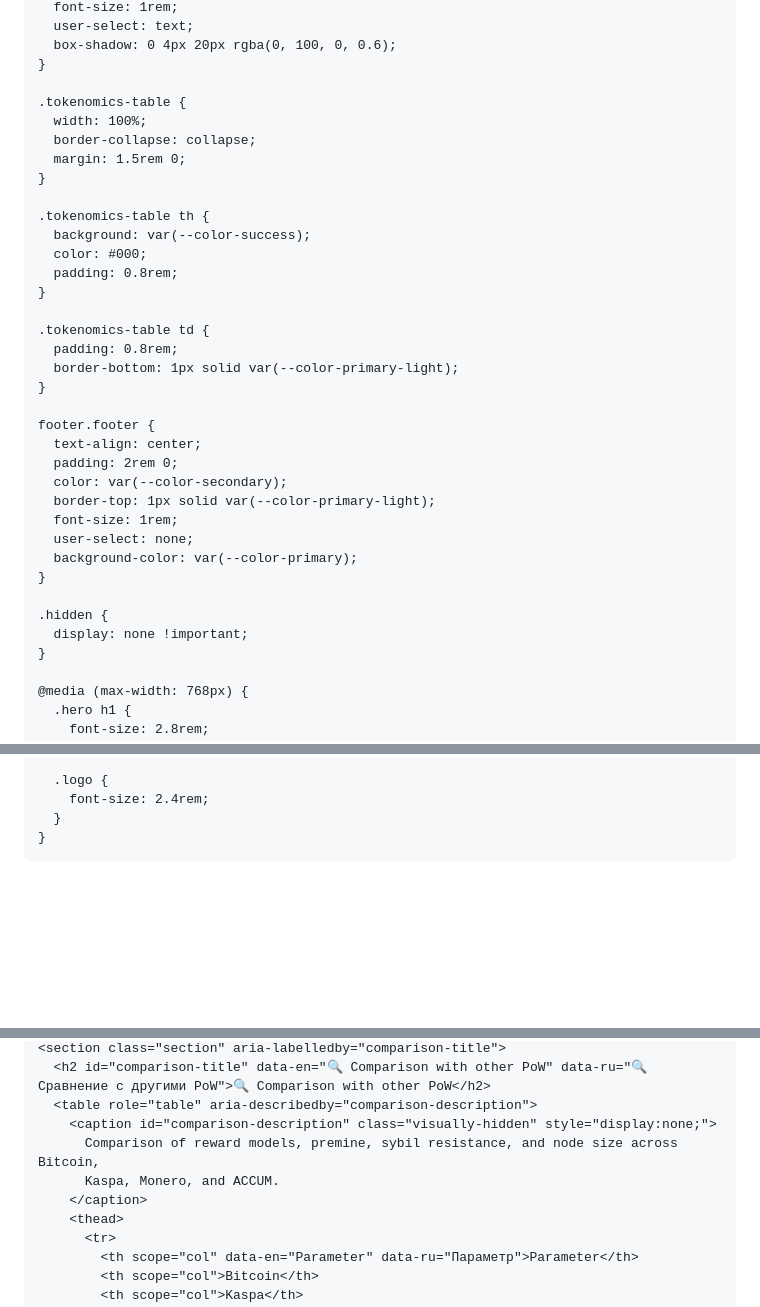
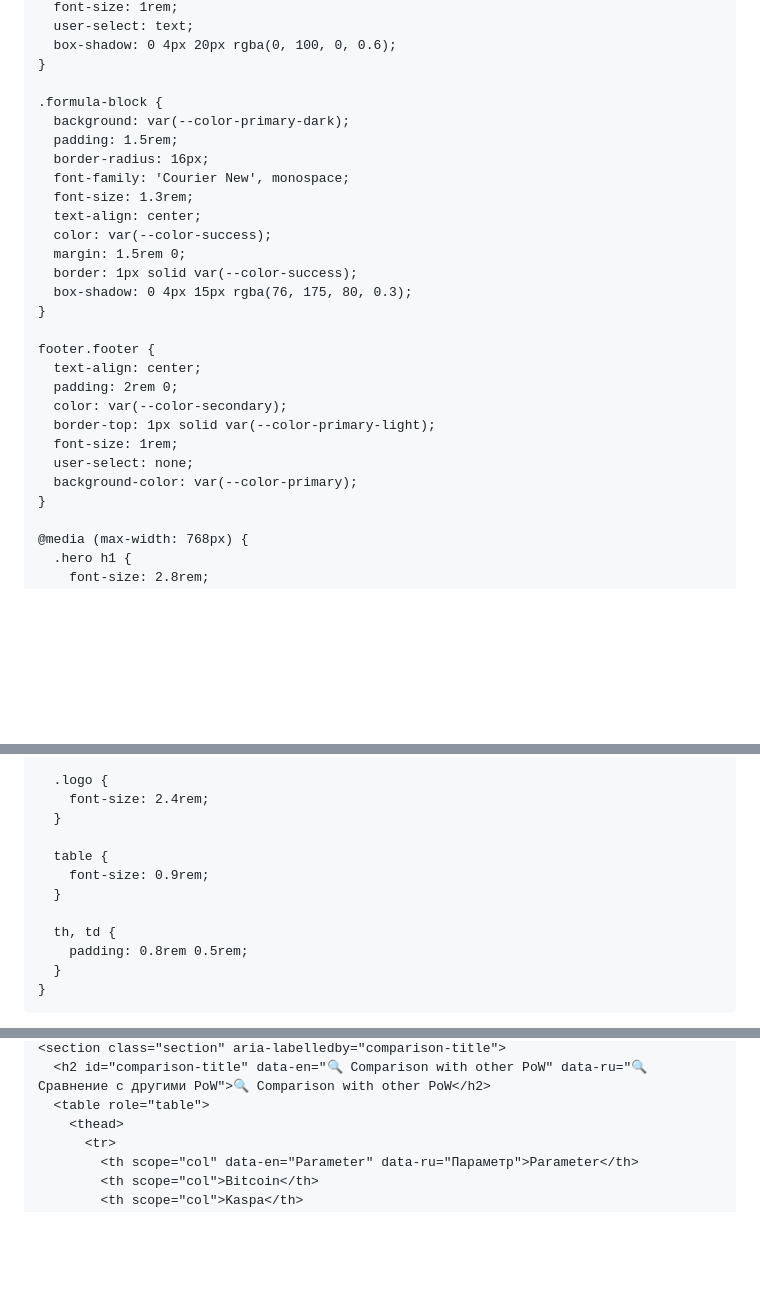
Before and after one commit to andreudumitro-eng/accum-site, a Markdown page: README.md, 3 parts joined by grey strips. Rendered like a GitHub page; blank space fills up the shorter version.

```diff
--- a/README.md
+++ b/README.md
@@ -360,21 +407,17 @@
       box-shadow: 0 4px 20px rgba(0, 100, 0, 0.6);
     }
 
-    .tokenomics-table {
-      width: 100%;
-      border-collapse: collapse;
+    .formula-block {
+      background: var(--color-primary-dark);
+      padding: 1.5rem;
+      border-radius: 16px;
+      font-family: 'Courier New', monospace;
+      font-size: 1.3rem;
+      text-align: center;
+      color: var(--color-success);
       margin: 1.5rem 0;
-    }
-
-    .tokenomics-table th {
-      background: var(--color-success);
-      color: #000;
-      padding: 0.8rem;
-    }
-
-    .tokenomics-table td {
-      padding: 0.8rem;
-      border-bottom: 1px solid var(--color-primary-light);
+      border: 1px solid var(--color-success);
+      box-shadow: 0 4px 15px rgba(76, 175, 80, 0.3);
     }
 
     footer.footer {
@@ -385,10 +428,6 @@
       font-size: 1rem;
       user-select: none;
       background-color: var(--color-primary);
-    }
-
-    .hidden {
-      display: none !important;
     }
 
     @media (max-width: 768px) {
@@ -416,6 +455,14 @@
 
       .logo {
         font-size: 2.4rem;
+      }
+
+      table {
+        font-size: 0.9rem;
+      }
+
+      th, td {
+        padding: 0.8rem 0.5rem;
       }
     }
   </style>
@@ -630,10 +677,6 @@
     <section class="section" aria-labelledby="comparison-title">
       <h2 id="comparison-title" data-en="🔍 Comparison with other PoW" data-ru="🔍 Сравнение с другими PoW">🔍 Comparison with other PoW</h2>
-      <table role="table" aria-describedby="comparison-description">
-        <caption id="comparison-description" class="visually-hidden" style="display:none;">
-          Comparison of reward models, premine, sybil resistance, and node size across Bitcoin,
-          Kaspa, Monero, and ACCUM.
-        </caption>
+      <table role="table">
         <thead>
           <tr>
             <th scope="col" data-en="Parameter" data-ru="Параметр">Parameter</th>
```
Also changed, not shown: other parts of README.md (+190 -101 lines).
